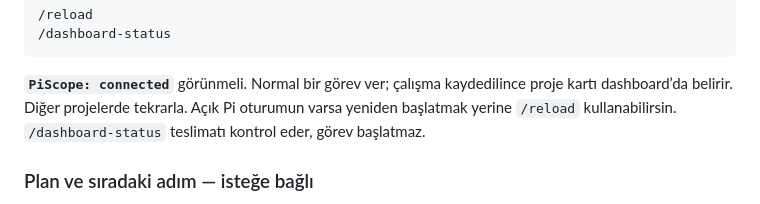
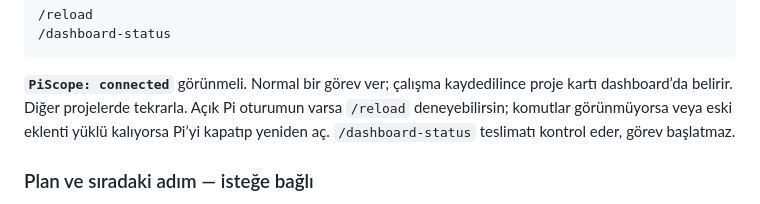
Before and after one commit to TemelGunaydin/PiScope, a Markdown page: README.tr.md, the part around one of its changes. GitHub-like rendering.

```diff
--- a/README.tr.md
+++ b/README.tr.md
@@ -81,8 +81,9 @@ Pi içinde:
 
 **`PiScope: connected`** görünmeli. Normal bir görev ver; çalışma kaydedilince
 proje kartı dashboard’da belirir. Diğer projelerde tekrarla. Açık Pi oturumun
-varsa yeniden başlatmak yerine `/reload` kullanabilirsin. `/dashboard-status`
-teslimatı kontrol eder, görev başlatmaz.
+varsa `/reload` deneyebilirsin; komutlar görünmüyorsa veya eski eklenti yüklü
+kalıyorsa Pi’yi kapatıp yeniden aç. `/dashboard-status` teslimatı kontrol eder,
+görev başlatmaz.
 
 ### Plan ve sıradaki adım — isteğe bağlı
 
```
Also changed, not shown: other parts of README.tr.md (+31 -8 lines), README.md (+29 -8 lines).
